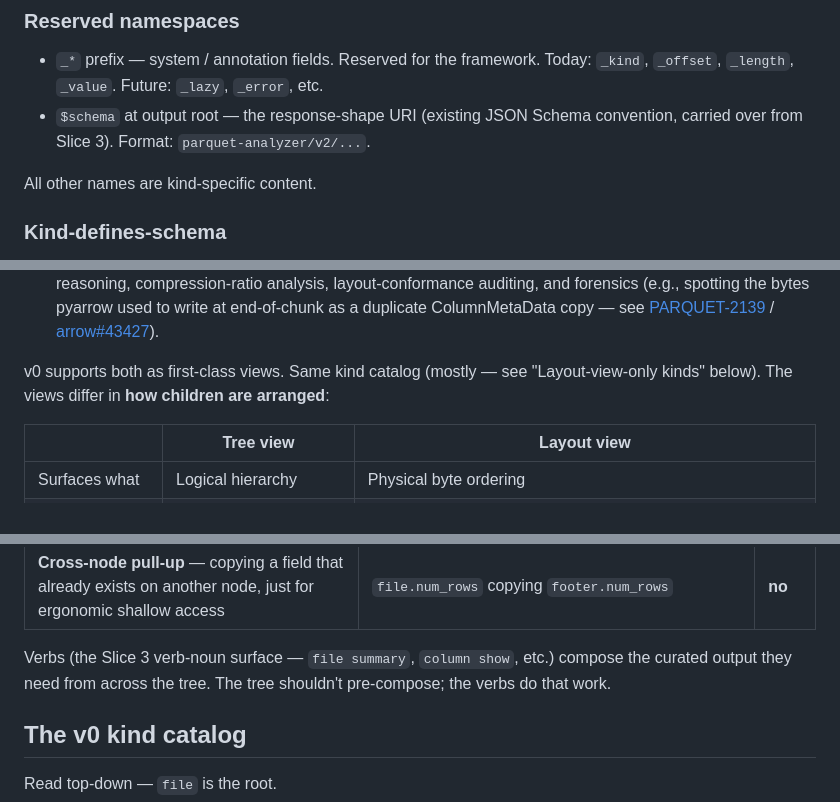
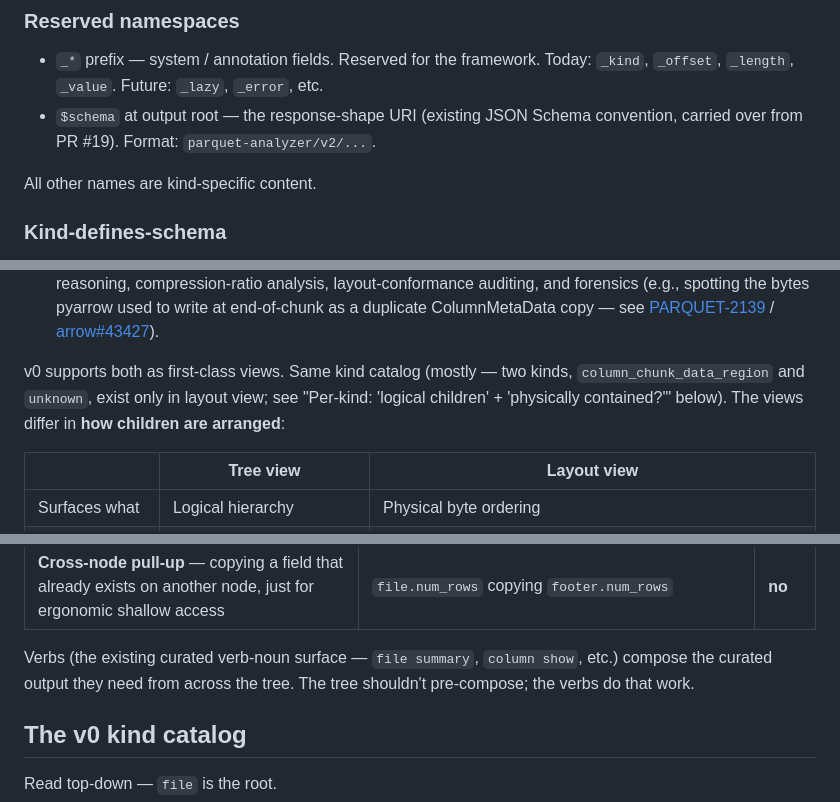
Before and after one commit to clee704/parquet-analyzer, a Markdown page: docs/tree-schema.md, 3 parts joined by grey strips. Rendered like a GitHub page.

```diff
--- a/docs/tree-schema.md
+++ b/docs/tree-schema.md
@@ -80,7 +80,7 @@ single-leaf shape wins.
   framework. Today: `_kind`, `_offset`, `_length`, `_value`. Future:
   `_lazy`, `_error`, etc.
 - `$schema` at output root — the response-shape URI (existing JSON
-  Schema convention, carried over from Slice 3). Format:
+  Schema convention, carried over from PR #19). Format:
   `parquet-analyzer/v2/...`.
 
 All other names are kind-specific content.
@@ -164,8 +164,10 @@ Parquet's on-disk reality has two equally-real shapes:
   [arrow#43427](https://github.com/apache/arrow/issues/43427)).
 
 v0 supports both as first-class views. Same kind catalog (mostly —
-see "Layout-view-only kinds" below). The views differ in **how
-children are arranged**:
+two kinds, `column_chunk_data_region` and `unknown`, exist only in
+layout view; see "Per-kind: 'logical children' + 'physically
+contained?'" below). The views differ in **how children are
+arranged**:
 
 | | Tree view | Layout view |
 |---|---|---|
@@ -224,9 +226,10 @@ What IS allowed:
 | **Up-aggregation from children** — a derived value that doesn't exist as a single field anywhere; computed by summing/iterating children | `row_group.total_compressed_size` is the sum of its `column_chunk.compressed_size`s; no single field carries this | yes |
 | **Cross-node pull-up** — copying a field that already exists on another node, just for ergonomic shallow access | `file.num_rows` copying `footer.num_rows` | **no** |
 
-Verbs (the Slice 3 verb-noun surface — `file summary`, `column show`,
-etc.) compose the curated output they need from across the tree. The
-tree shouldn't pre-compose; the verbs do that work.
+Verbs (the existing curated verb-noun surface — `file summary`,
+`column show`, etc.) compose the curated output they need from
+across the tree. The tree shouldn't pre-compose; the verbs do that
+work.
 
 ## The v0 kind catalog
 
```
Also changed, not shown: other parts of docs/tree-schema.md (+8 -8 lines), CONTRIBUTING.md (added, +101 -0 lines), docs/output-principles.md (+7 -7 lines).
